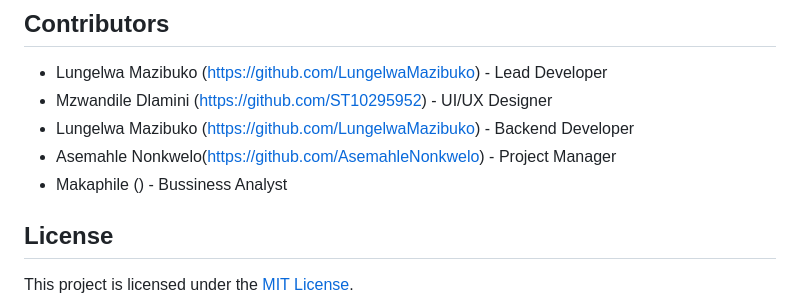
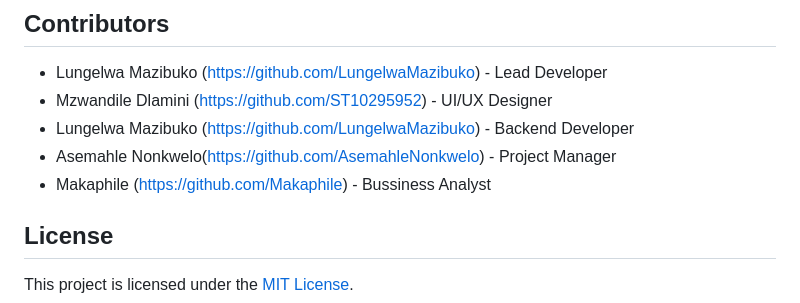
Before and after one commit to LungelwaMazibuko/101Programmers-EmpireHouse-Website, a Markdown page: README.md, the part around the change. Rendered like a GitHub page.

```diff
--- a/README.md
+++ b/README.md
@@ -65,7 +65,7 @@ npm start
 - Mzwandile Dlamini (https://github.com/ST10295952) - UI/UX Designer
 - Lungelwa Mazibuko (https://github.com/LungelwaMazibuko) - Backend Developer
 - Asemahle Nonkwelo(https://github.com/AsemahleNonkwelo) - Project Manager
-- Makaphile () - Bussiness Analyst
+- Makaphile (https://github.com/Makaphile) - Bussiness Analyst
 
 
 
```
